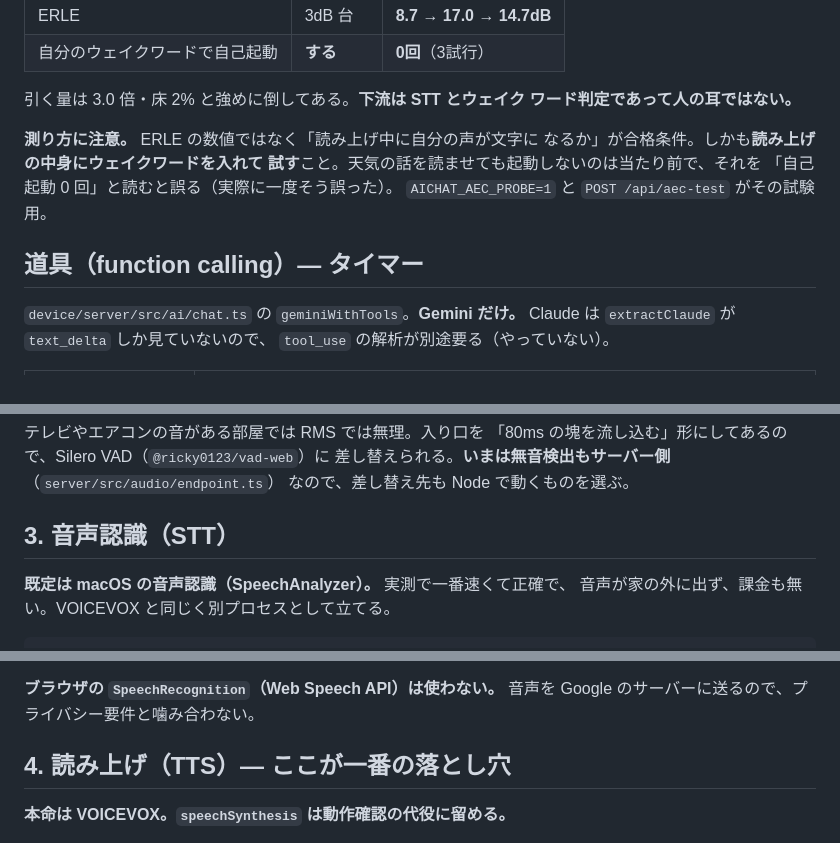
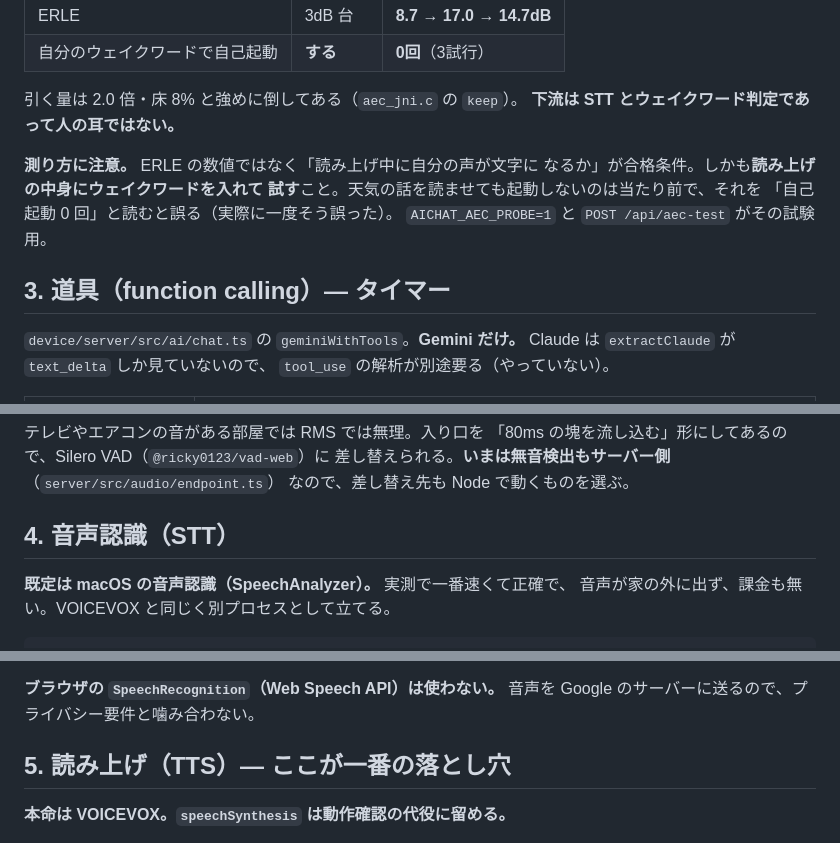
Before and after one commit to cathandnya/aichat-device, a Markdown page: docs/03-tech-stack.md, 3 parts joined by grey strips. GitHub-like rendering.

Commit message:
エコー消去の数値を実装に合わせ、章番号を通す
- 引く量「3.0 倍・床 2%」は実装と違う。**2.0 倍・床 8%**
  （`aec_jni.c` の `keep`）。強めに倒してある事情は変わらない
- 「道具（function calling）」だけ番号が無く、2 と 3 の間に
  挟まっていた。以降を繰り下げて通す

Co-Authored-By: Claude Opus 5 (1M context) <noreply@anthropic.com>

```diff
--- a/docs/03-tech-stack.md
+++ b/docs/03-tech-stack.md
@@ -111,8 +111,8 @@
 | ERLE | 3dB 台 | **8.7 → 17.0 → 14.7dB** |
 | 自分のウェイクワードで自己起動 | **する** | **0回**（3試行） |
 
-引く量は 3.0 倍・床 2% と強めに倒してある。**下流は STT とウェイク
-ワード判定であって人の耳ではない。**
+引く量は 2.0 倍・床 8% と強めに倒してある（`aec_jni.c` の `keep`）。
+**下流は STT とウェイクワード判定であって人の耳ではない。**
 
 **測り方に注意。** ERLE の数値ではなく「読み上げ中に自分の声が文字に
 なるか」が合格条件。しかも**読み上げの中身にウェイクワードを入れて
@@ -120,7 +120,7 @@
 「自己起動 0 回」と読むと誤る（実際に一度そう誤った）。
 `AICHAT_AEC_PROBE=1` と `POST /api/aec-test` がその試験用。
 
-## 道具（function calling）— タイマー
+## 3. 道具（function calling）— タイマー
 
 `device/server/src/ai/chat.ts` の `geminiWithTools`。**Gemini だけ。**
 Claude は `extractClaude` が `text_delta` しか見ていないので、
@@ -153,7 +153,7 @@ Claude は `extractClaude` が `text_delta` しか見ていないので、
 差し替えられる。**いまは無音検出もサーバー側**（`server/src/audio/endpoint.ts`）
 なので、差し替え先も Node で動くものを選ぶ。
 
-## 3. 音声認識（STT）
+## 4. 音声認識（STT）
 
 **既定は macOS の音声認識（SpeechAnalyzer）。** 実測で一番速くて正確で、
 音声が家の外に出ず、課金も無い。VOICEVOX と同じく別プロセスとして立てる。
@@ -235,7 +235,7 @@ ad-hoc 署名・`.app` バンドル化・`/tmp` の外への移動、いずれ
 **ブラウザの `SpeechRecognition`（Web Speech API）は使わない。**
 音声を Google のサーバーに送るので、プライバシー要件と噛み合わない。
 
-## 4. 読み上げ（TTS）— ここが一番の落とし穴
+## 5. 読み上げ（TTS）— ここが一番の落とし穴
 
 **本命は VOICEVOX。`speechSynthesis` は動作確認の代役に留める。**
 
```
Also changed, not shown: other parts of docs/03-tech-stack.md (+3 -3 lines).
